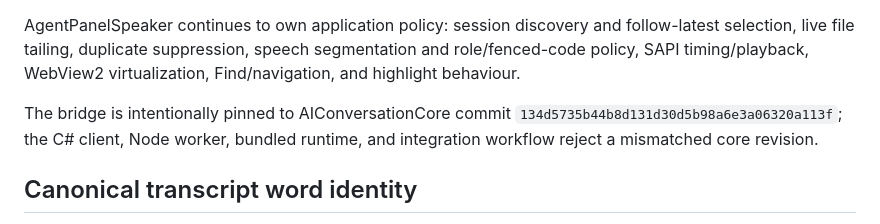
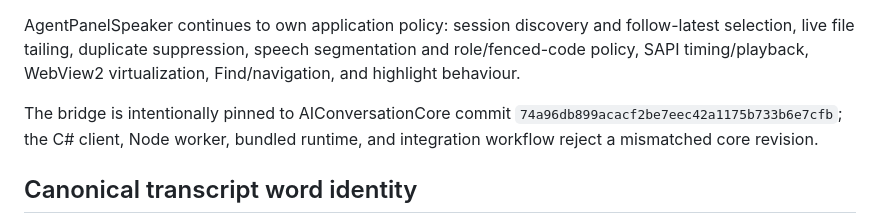
Before and after one commit to Ma-XX-oN/AgentPanelSpeaker.NET, a Markdown page: DESIGN.md, the part around the change. Drawn GitHub-style.

Commit message:
docs: update pinned Core revision

```diff
--- a/DESIGN.md
+++ b/DESIGN.md
@@ -12,7 +12,7 @@ The canonical provenance chain is:
 
 AgentPanelSpeaker continues to own application policy: session discovery and follow-latest selection, live file tailing, duplicate suppression, speech segmentation and role/fenced-code policy, SAPI timing/playback, WebView2 virtualization, Find/navigation, and highlight behaviour.
 
-The bridge is intentionally pinned to AIConversationCore commit `134d5735b44b8d131d30d5b98a6e3a06320a113f`; the C# client, Node worker, bundled runtime, and integration workflow reject a mismatched core revision.
+The bridge is intentionally pinned to AIConversationCore commit `74a96db899acacf2be7eec42a1175b733b6e7cfb`; the C# client, Node worker, bundled runtime, and integration workflow reject a mismatched core revision.
 
 ## Canonical transcript word identity
 
```
